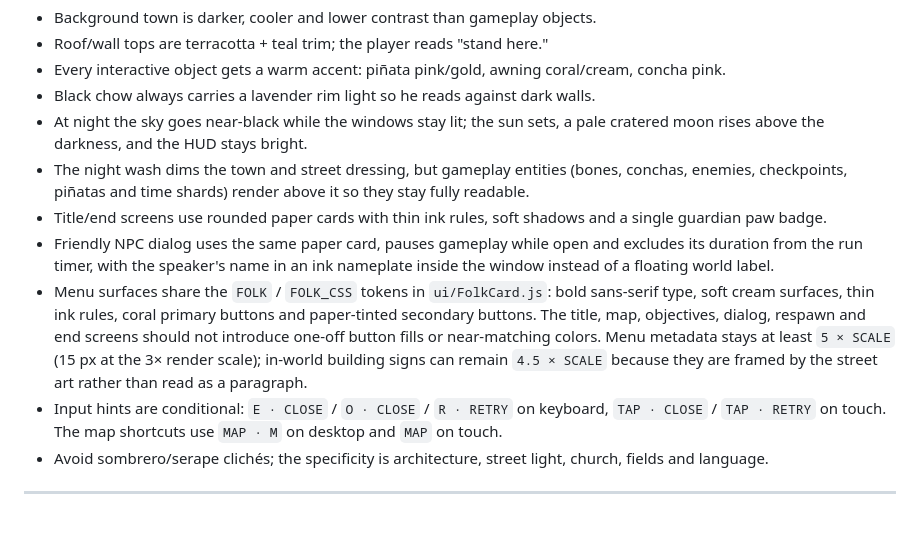
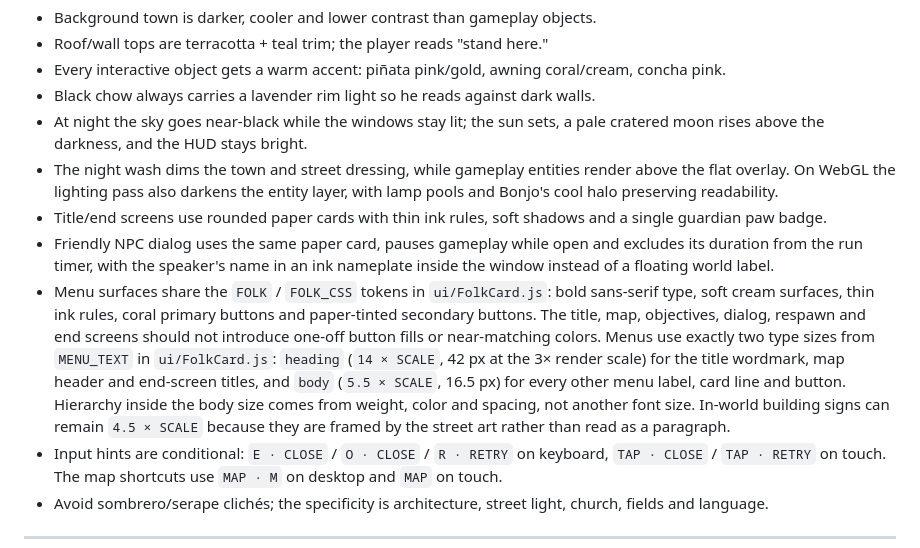
Before and after one commit to jacoboviii/bonjo, a Markdown page: DESIGN.md, the part around the change. Rendered like a GitHub page; blank space fills up the shorter version.

```diff
--- a/DESIGN.md
+++ b/DESIGN.md
@@ -579,9 +579,9 @@ Rules:
 - Black chow always carries a lavender rim light so he reads against dark walls.
 - At night the sky goes near-black while the windows stay lit; the sun sets,
   a pale cratered moon rises above the darkness, and the HUD stays bright.
-- The night wash dims the town and street dressing, but gameplay entities
-  (bones, conchas, enemies, checkpoints, piñatas and time shards) render above
-  it so they stay fully readable.
+- The night wash dims the town and street dressing, while gameplay entities
+  render above the flat overlay. On WebGL the lighting pass also darkens the
+  entity layer, with lamp pools and Bonjo's cool halo preserving readability.
 - Title/end screens use rounded paper cards with thin ink rules, soft shadows
   and a single guardian paw badge.
 - Friendly NPC dialog uses the same paper card, pauses gameplay while open and
@@ -592,8 +592,12 @@ Rules:
   buttons and paper-tinted secondary buttons. The title, map, objectives,
   dialog, respawn and end screens should not introduce one-off button fills or
   near-matching colors.
-  Menu metadata stays at least `5 × SCALE` (15 px at the 3× render scale);
-  in-world building signs can remain `4.5 × SCALE` because they are framed by
+  Menus use exactly two type sizes from `MENU_TEXT` in `ui/FolkCard.js`:
+  `heading` (`14 × SCALE`, 42 px at the 3× render scale) for the title
+  wordmark, map header and end-screen titles, and `body` (`5.5 × SCALE`,
+  16.5 px) for every other menu label, card line and button. Hierarchy inside
+  the body size comes from weight, color and spacing, not another font size.
+  In-world building signs can remain `4.5 × SCALE` because they are framed by
   the street art rather than read as a paragraph.
 - Input hints are conditional: `E · CLOSE` / `O · CLOSE` / `R · RETRY` on
   keyboard, `TAP · CLOSE` / `TAP · RETRY` on touch. The map shortcuts use
```
Also changed, not shown: README.md (+4 -1 lines), screenshots/00-map.png, screenshots/01-title.png, 4 other files.
